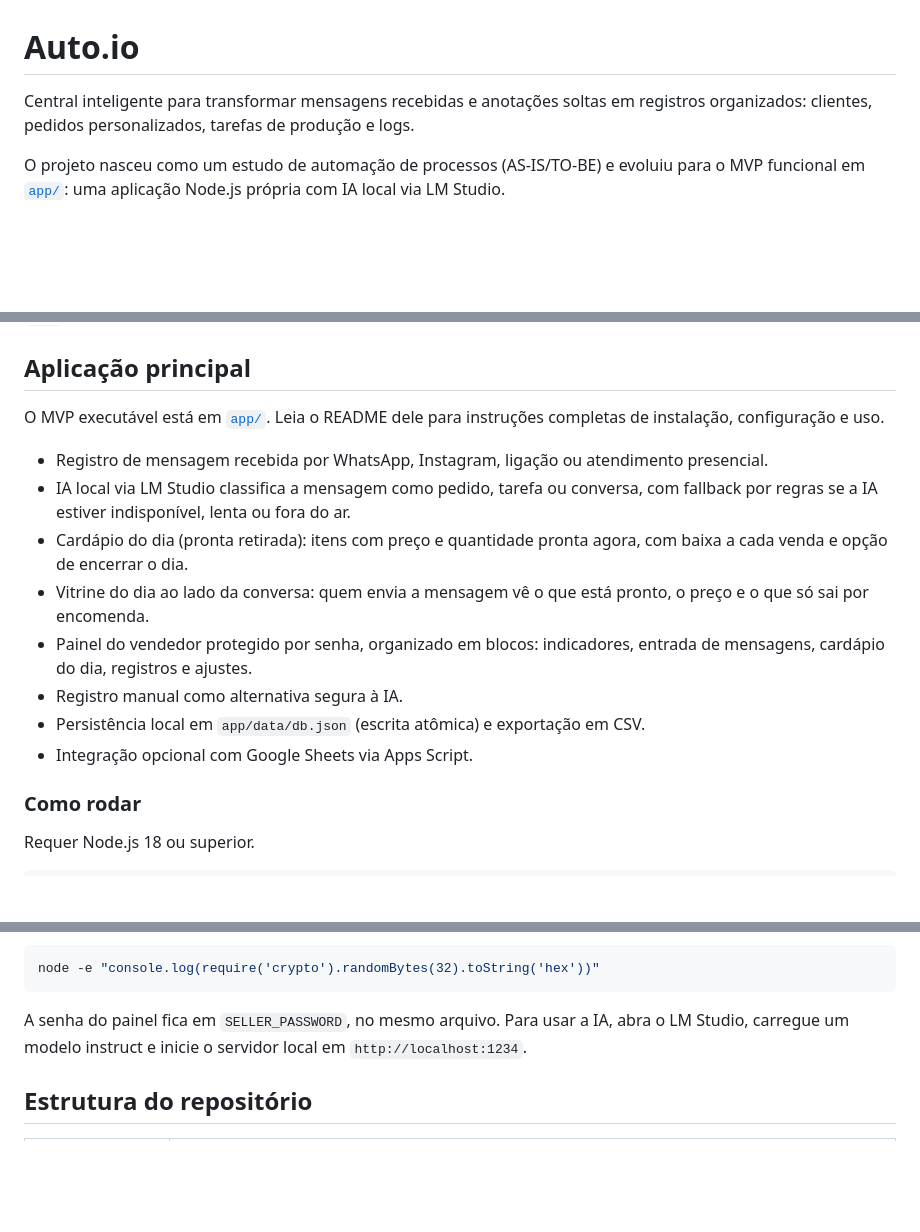
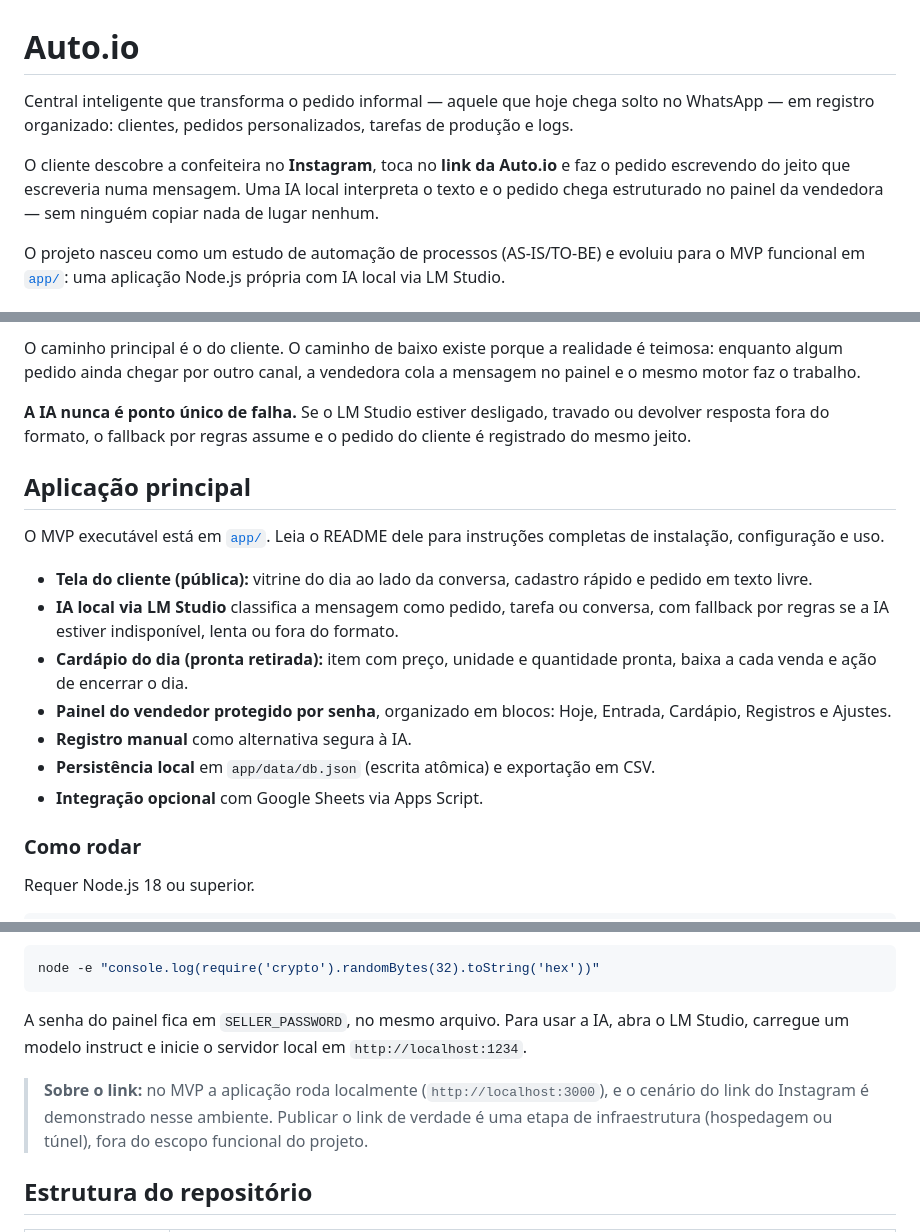
Before and after one commit to fenalk/Auto.io, a Markdown page: README.md, 3 parts joined by grey strips. GitHub-like rendering; blank space fills up the shorter version.

Commit message:
docs: READMEs com o novo cenario e fluxograma do processo

```diff
--- a/README.md
+++ b/README.md
@@ -1,5 +1,7 @@
 # Auto.io
 
-Central inteligente para transformar mensagens recebidas e anotações soltas em registros organizados: clientes, pedidos personalizados, tarefas de produção e logs.
+Central inteligente que transforma o pedido informal — aquele que hoje chega solto no WhatsApp — em registro organizado: clientes, pedidos personalizados, tarefas de produção e logs.
+
+O cliente descobre a confeiteira no **Instagram**, toca no **link da Auto.io** e faz o pedido escrevendo do jeito que escreveria numa mensagem. Uma IA local interpreta o texto e o pedido chega estruturado no painel da vendedora — sem ninguém copiar nada de lugar nenhum.
 
 O projeto nasceu como um estudo de automação de processos (AS-IS/TO-BE) e evoluiu para o MVP funcional em [`app/`](app/README.md): uma aplicação Node.js própria com IA local via LM Studio.
@@ -6,16 +53,18 @@ O projeto nasceu como um estudo de automação de processos (AS-IS/TO-BE) e evol
+O caminho principal é o do cliente. O caminho de baixo existe porque a realidade é teimosa: enquanto algum pedido ainda chegar por outro canal, a vendedora cola a mensagem no painel e o mesmo motor faz o trabalho.
+
+**A IA nunca é ponto único de falha.** Se o LM Studio estiver desligado, travado ou devolver resposta fora do formato, o fallback por regras assume e o pedido do cliente é registrado do mesmo jeito.
 
 ## Aplicação principal
 
 O MVP executável está em [`app/`](app/README.md). Leia o README dele para instruções completas de instalação, configuração e uso.
 
-- Registro de mensagem recebida por WhatsApp, Instagram, ligação ou atendimento presencial.
-- IA local via LM Studio classifica a mensagem como pedido, tarefa ou conversa, com fallback por regras se a IA estiver indisponível, lenta ou fora do ar.
-- Cardápio do dia (pronta retirada): itens com preço e quantidade pronta agora, com baixa a cada venda e opção de encerrar o dia.
-- Vitrine do dia ao lado da conversa: quem envia a mensagem vê o que está pronto, o preço e o que só sai por encomenda.
-- Painel do vendedor protegido por senha, organizado em blocos: indicadores, entrada de mensagens, cardápio do dia, registros e ajustes.
-- Registro manual como alternativa segura à IA.
-- Persistência local em `app/data/db.json` (escrita atômica) e exportação em CSV.
-- Integração opcional com Google Sheets via Apps Script.
+- **Tela do cliente (pública):** vitrine do dia ao lado da conversa, cadastro rápido e pedido em texto livre.
+- **IA local via LM Studio** classifica a mensagem como pedido, tarefa ou conversa, com fallback por regras se a IA estiver indisponível, lenta ou fora do formato.
+- **Cardápio do dia (pronta retirada):** item com preço, unidade e quantidade pronta, baixa a cada venda e ação de encerrar o dia.
+- **Painel do vendedor protegido por senha**, organizado em blocos: Hoje, Entrada, Cardápio, Registros e Ajustes.
+- **Registro manual** como alternativa segura à IA.
+- **Persistência local** em `app/data/db.json` (escrita atômica) e exportação em CSV.
+- **Integração opcional** com Google Sheets via Apps Script.
 
 ### Como rodar
 
@@ -38,6 +87,8 @@ node -e "console.log(require('crypto').randomBytes(32).toString('hex'))"
 
 A senha do painel fica em `SELLER_PASSWORD`, no mesmo arquivo. Para usar a IA, abra o LM Studio, carregue um modelo instruct e inicie o servidor local em `http://localhost:1234`.
 
+> **Sobre o link:** no MVP a aplicação roda localmente (`http://localhost:3000`), e o cenário do link do Instagram é demonstrado nesse ambiente. Publicar o link de verdade é uma etapa de infraestrutura (hospedagem ou túnel), fora do escopo funcional do projeto.
+
 ## Estrutura do repositório
 
 | Caminho | Conteúdo |
```
Also changed, not shown: other parts of README.md (+45 -0 lines), app/README.md (+86 -66 lines).
